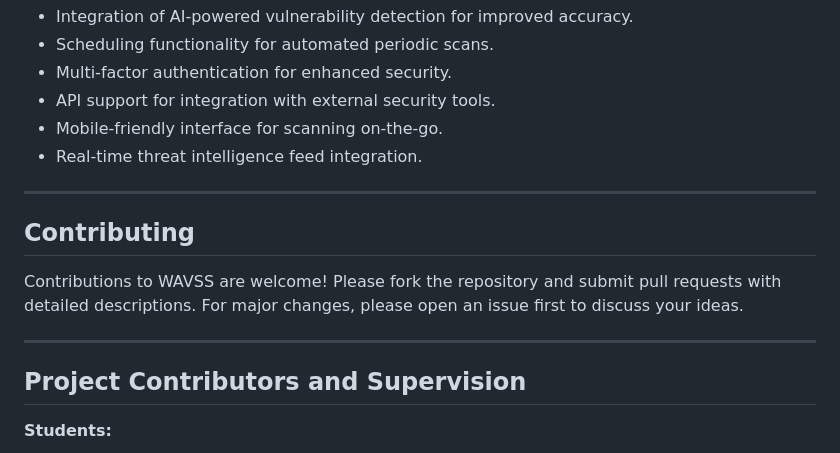
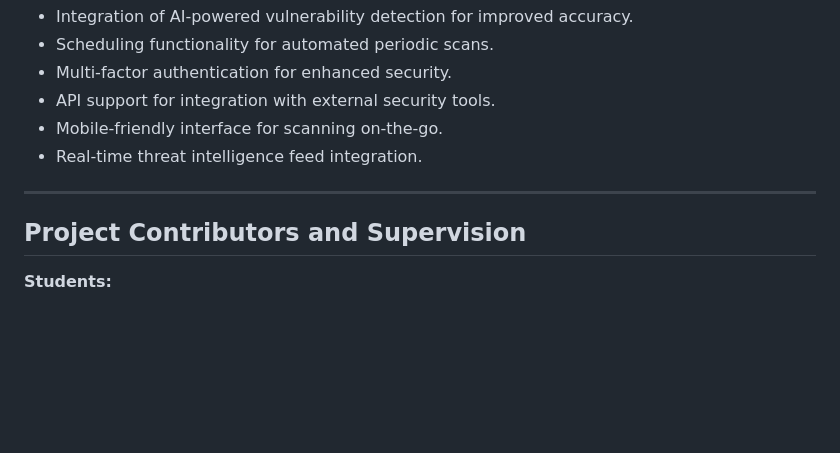
Before and after one commit to Ammar-1993/wavss, a Markdown page: README.md, the part around the change. Rendered like a GitHub page; blank space fills up the shorter version.

```diff
--- a/README.md
+++ b/README.md
@@ -74,12 +74,6 @@ WAVSS is a comprehensive, automated web-based vulnerability scanner designed to
 
 ---
 
-## Contributing
-
-Contributions to WAVSS are welcome! Please fork the repository and submit pull requests with detailed descriptions. For major changes, please open an issue first to discuss your ideas.
-
----
-
 ## Project Contributors and Supervision
 
 **Students:**
```
